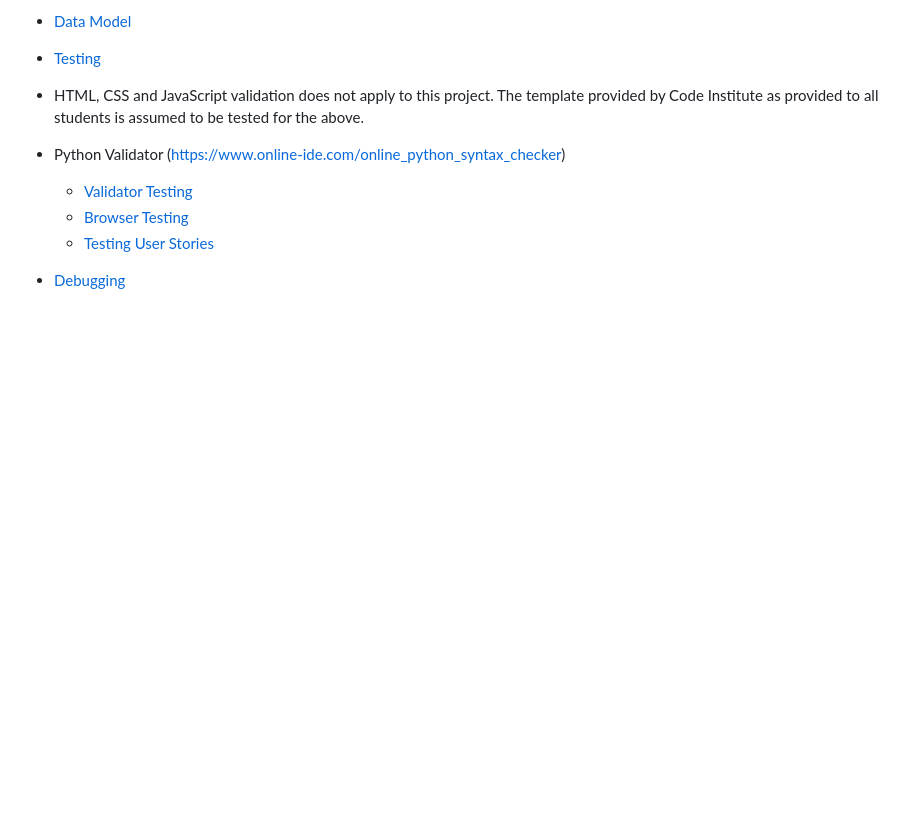
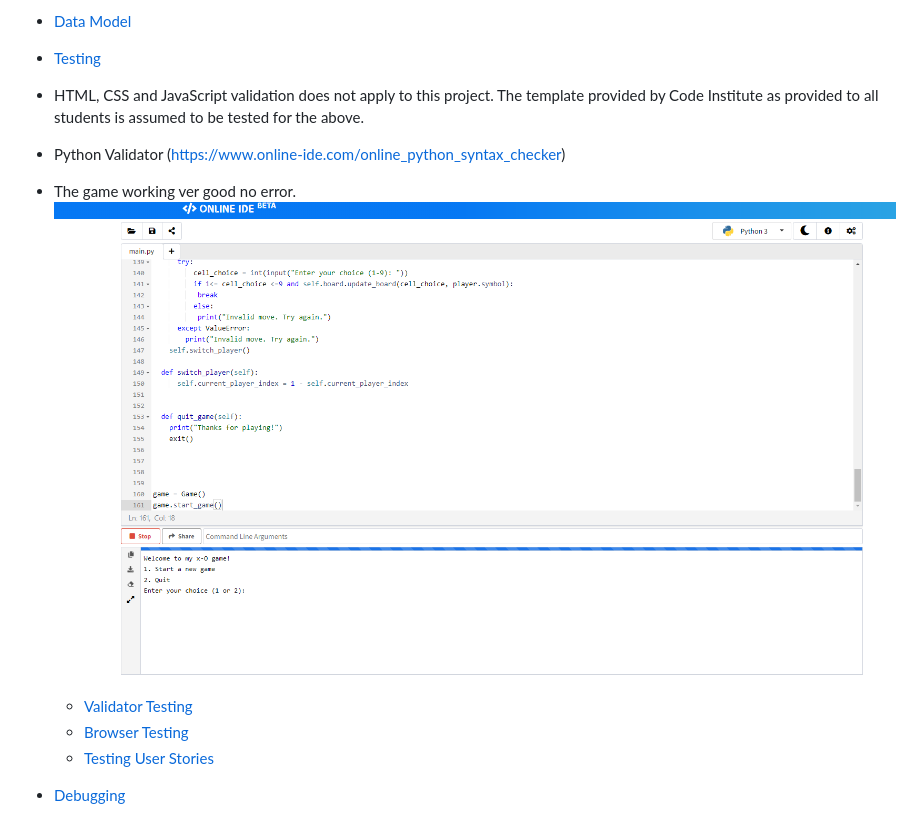
Before and after one commit to baselhn-cmd/Tic-tac-toe-pp3, a Markdown page: README.md, the part around the change. Drawn GitHub-style; pictures changed too: assets/images/Python test.png (added); blank space fills up the shorter version.

Commit message:
Talking about the game test

```diff
--- a/README.md
+++ b/README.md
@@ -26,6 +26,10 @@ The Tic-Tac-Toe game is a console-based implementation of the classic game. It i
 - HTML, CSS and JavaScript validation does not apply to this project. The template provided by Code Institute as provided to all students is assumed to be tested for the above.
 - Python Validator (https://www.online-ide.com/online_python_syntax_checker)
 
+- The game working ver good no error.
+![Python syntax checker](assets/images/Python%20test.png)
+
+
     - [Validator Testing](#validator-testing)
     - [Browser Testing](#browser-testing)
     - [Testing User Stories](#testing-user-stories-functionality)
```
